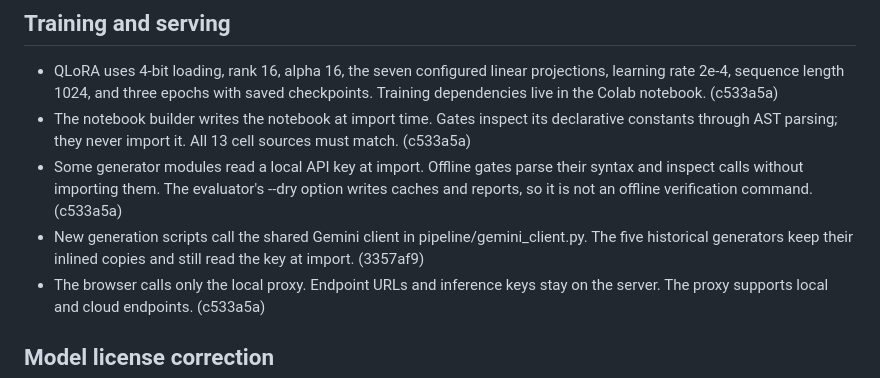
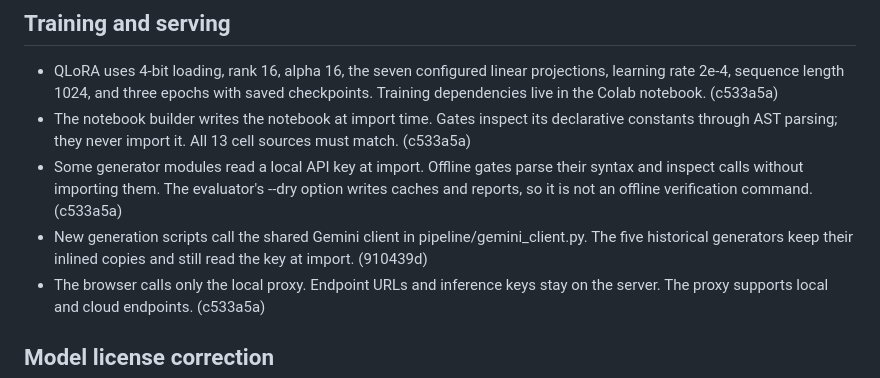
Before and after one commit to Zelray/ernie-hemingway-voice, a Markdown page: agents/project/domain-context.md, the part around the change. GitHub-like rendering.

Commit message:
docs: cite rewritten Gemini client commit
The public branch rewrote 3357af9 to 910439d when adding Refs #1.
Instruction provenance requires cited hashes to exist on the checked-out history.

Refs #1

```diff
--- a/agents/project/domain-context.md
+++ b/agents/project/domain-context.md
@@ -16,7 +16,7 @@ Verified facts and limitations. New facts follow M5. Historical decisions are in
 - QLoRA uses 4-bit loading, rank 16, alpha 16, the seven configured linear projections, learning rate 2e-4, sequence length 1024, and three epochs with saved checkpoints. Training dependencies live in the Colab notebook. (c533a5a)
 - The notebook builder writes the notebook at import time. Gates inspect its declarative constants through AST parsing; they never import it. All 13 cell sources must match. (c533a5a)
 - Some generator modules read a local API key at import. Offline gates parse their syntax and inspect calls without importing them. The evaluator's --dry option writes caches and reports, so it is not an offline verification command. (c533a5a)
-- New generation scripts call the shared Gemini client in pipeline/gemini_client.py. The five historical generators keep their inlined copies and still read the key at import. (3357af9)
+- New generation scripts call the shared Gemini client in pipeline/gemini_client.py. The five historical generators keep their inlined copies and still read the key at import. (910439d)
 - The browser calls only the local proxy. Endpoint URLs and inference keys stay on the server. The proxy supports local and cloud endpoints. (c533a5a)
 
 ## Model license correction
```
